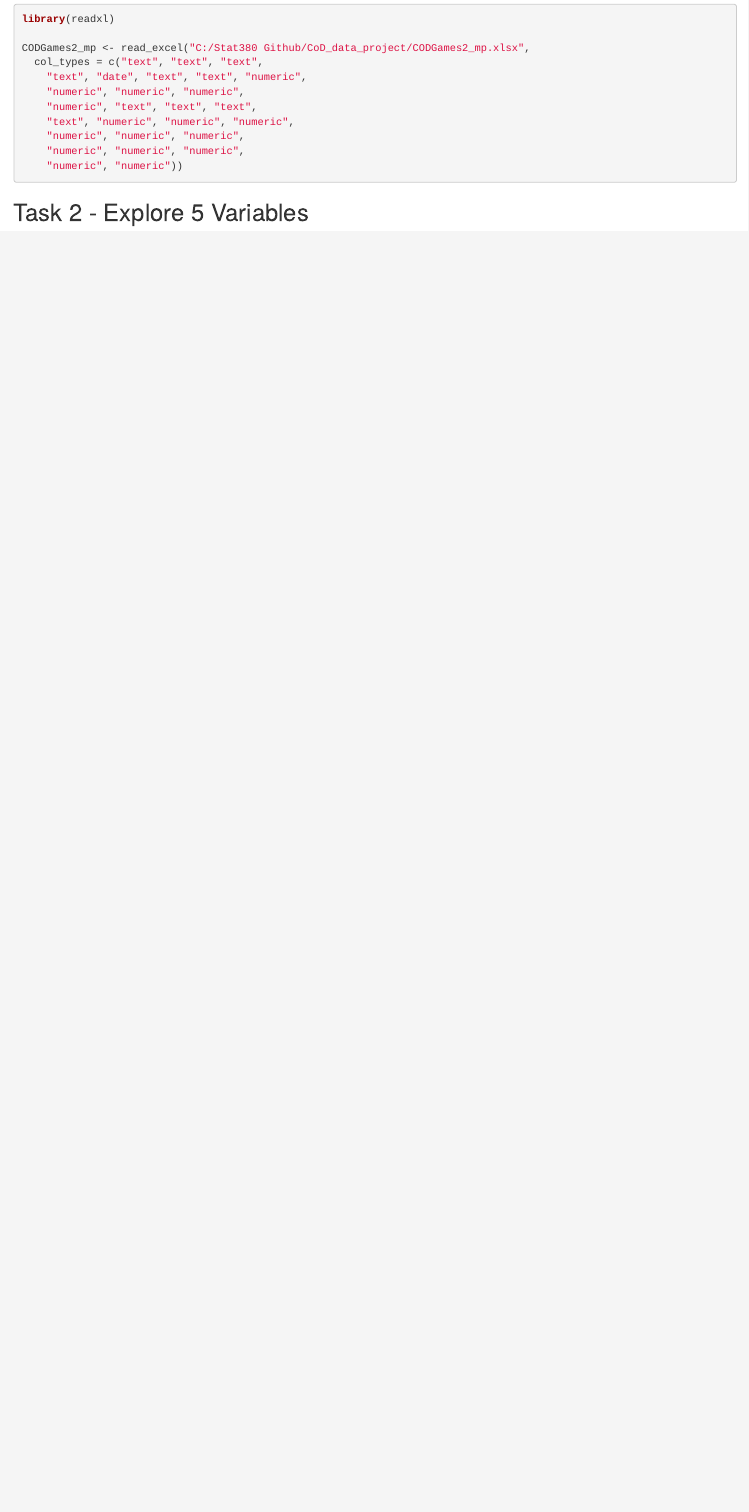
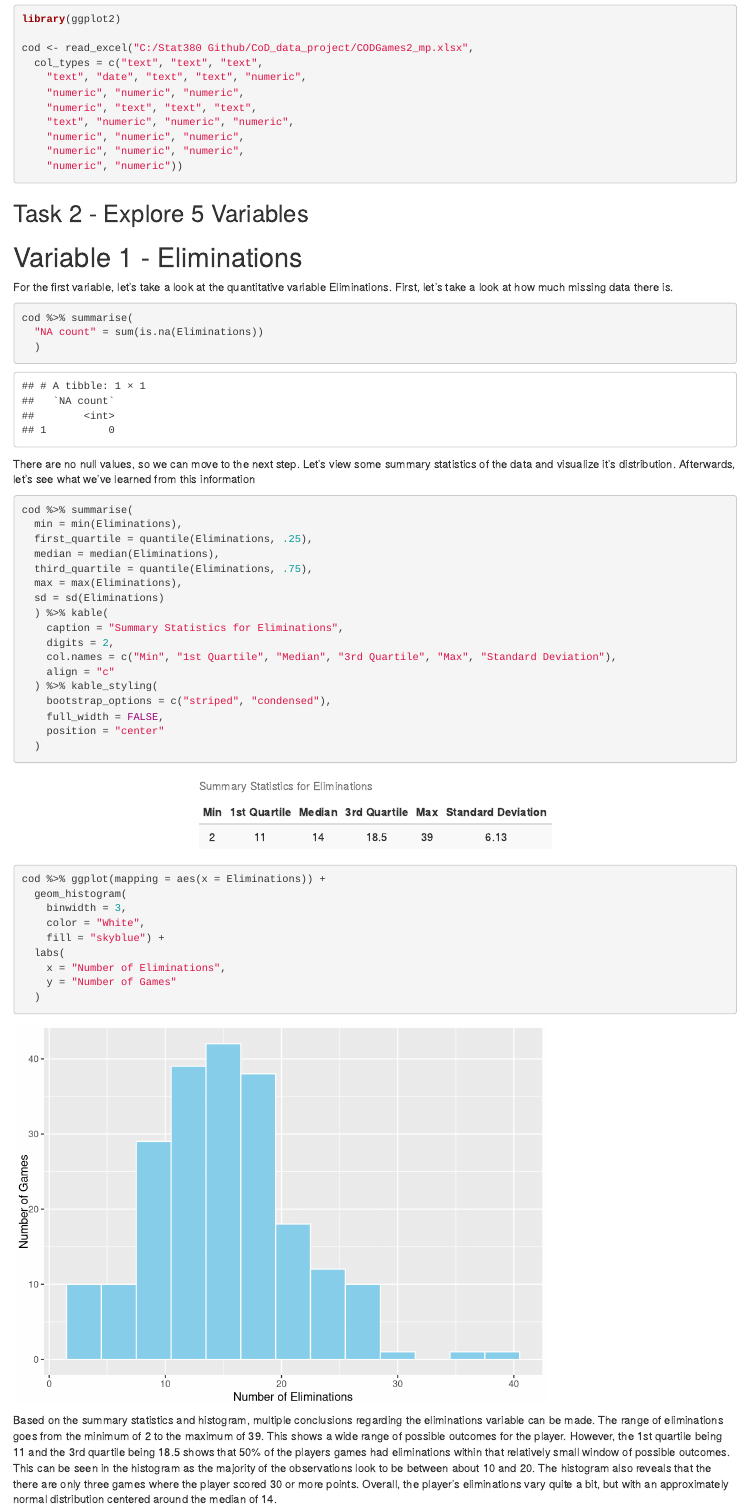
Before and after one commit to ben-rishel/CoD_data_project, an R Markdown document (Stat380 Mini-Project 1.Rmd): the page in a window 1100 px wide, from 460 px down before the commit and from 680 px down after it, so that both start at the same text. Rendered offline with R 4.5, knitr and Pandoc, with nearby package versions.

Commit message:
Update Stat380 Mini-Project 1.Rmd
Added exploration of the first variable - eliminations

````diff
--- a/Stat380 Mini-Project 1.Rmd
+++ b/Stat380 Mini-Project 1.Rmd
@@ -18,5 +19,6 @@ library(readxl)
+library(ggplot2)
 
-CODGames2_mp <- read_excel("C:/Stat380 Github/CoD_data_project/CODGames2_mp.xlsx",
+cod <- read_excel("C:/Stat380 Github/CoD_data_project/CODGames2_mp.xlsx",
   col_types = c("text", "text", "text",
     "text", "date", "text", "text", "numeric",
     "numeric", "numeric", "numeric",
@@ -29,3 +31,49 @@ CODGames2_mp <- read_excel("C:/Stat380 Github/CoD_data_project/CODGames2_mp.xlsx
 ```
 
 ## Task 2 - Explore 5 Variables
+
+# Variable 1 - Eliminations
+
+For the first variable, let's take a look at the quantitative variable Eliminations. First, let's take a look at how much missing data there is.
+
+```{r}
+cod %>% summarise(
+  "NA count" = sum(is.na(Eliminations))
+  )
+```
+
+There are no null values, so we can move to the next step. Let's view some summary statistics of the data and visualize it's distribution. Afterwards, let's see what we've learned from this information
+
+```{r}
+cod %>% summarise(
+  min = min(Eliminations),
+  first_quartile = quantile(Eliminations, .25),
+  median = median(Eliminations),
+  third_quartile = quantile(Eliminations, .75),
+  max = max(Eliminations),
+  sd = sd(Eliminations)
+  ) %>% kable(
+    caption = "Summary Statistics for Eliminations",
+    digits = 2,
+    col.names = c("Min", "1st Quartile", "Median", "3rd Quartile", "Max", "Standard Deviation"),
+    align = "c"
+  ) %>% kable_styling(
+    bootstrap_options = c("striped", "condensed"),
+    full_width = FALSE,
+    position = "center"
+  )
+```
+
+```{r}
+cod %>% ggplot(mapping = aes(x = Eliminations)) +
+  geom_histogram(
+    binwidth = 3,
+    color = "White",
+    fill = "skyblue") +
+  labs(
+    x = "Number of Eliminations",
+    y = "Number of Games"
+  )
+```
+
+Based on the summary statistics and histogram, multiple conclusions regarding the eliminations variable can be made. The range of eliminations goes from the minimum of 2 to the maximum of 39. This shows a wide range of possible outcomes for the player. However, the 1st quartile being 11 and the 3rd quartile being 18.5 shows that 50% of the players games had eliminations within that relatively small window of possible outcomes. This can be seen in the histogram as the majority of the observations look to be between about 10 and 20. The histogram also reveals that the there are only three games where the player scored 30 or more points. Overall, the player's eliminations vary quite a bit, but with an approximately normal distribution centered around the median of 14.
````
Also changed, not shown: Stat380 Mini-Project 1.Rmd (3 more changed lines).
